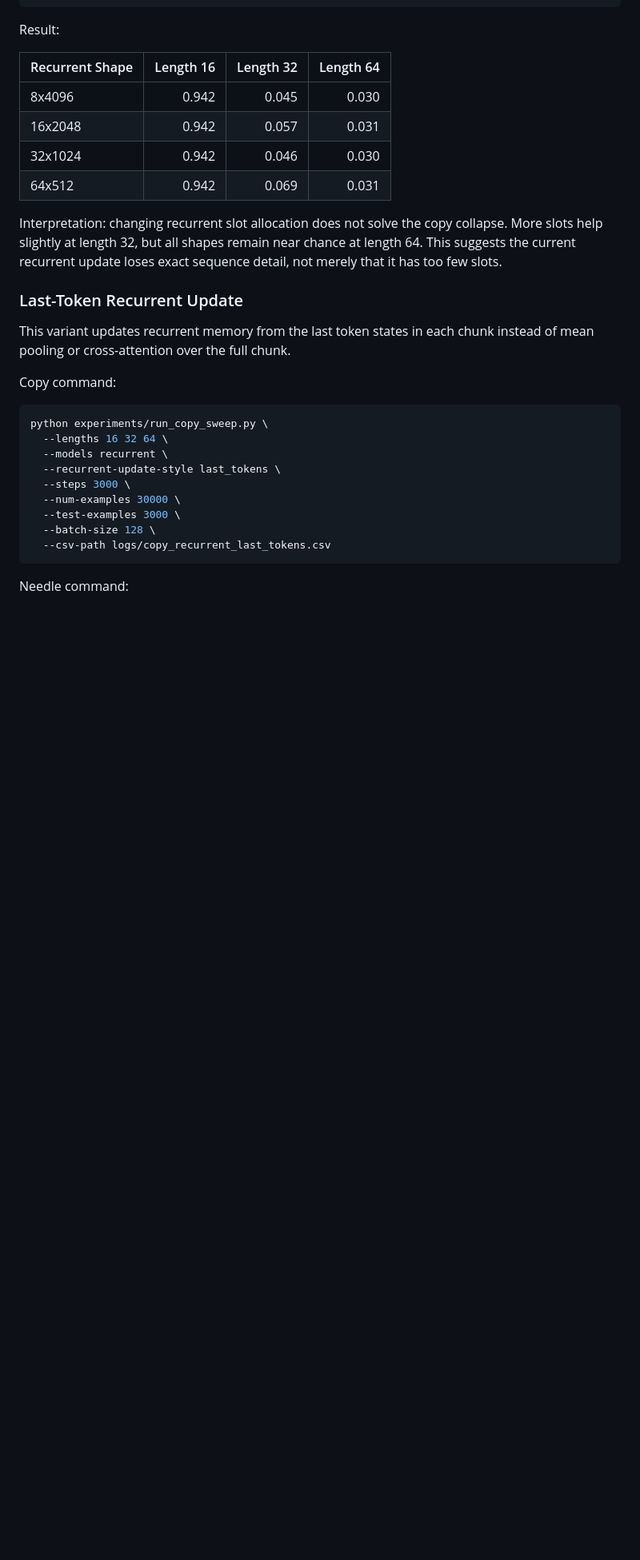
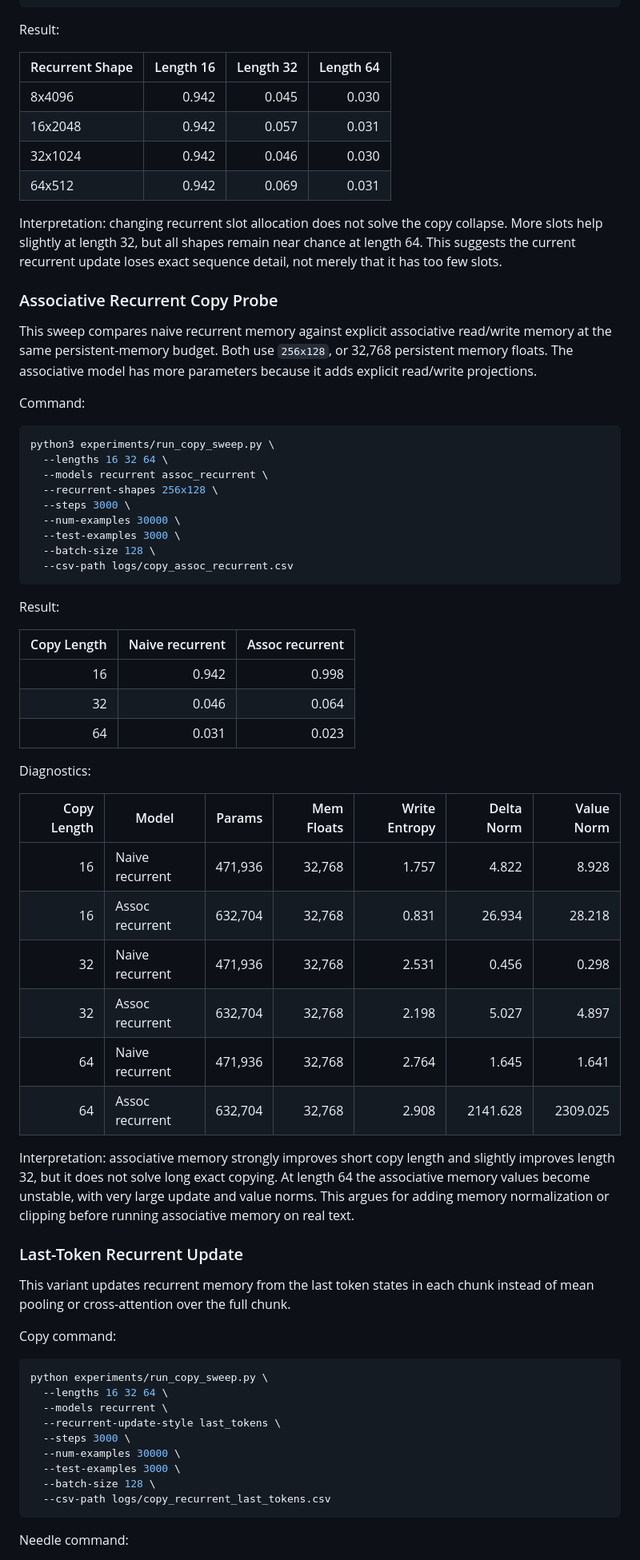
Before and after one commit to ankur219/memory-lm, a Markdown page: RESULTS.md, the part around the change. Shown at 80% size. Drawn GitHub-style; blank space fills up the shorter version.

Commit message:
Record associative copy results

````diff
--- a/RESULTS.md
+++ b/RESULTS.md
@@ -267,6 +267,52 @@ collapse. More slots help slightly at length 32, but all shapes remain near
 chance at length 64. This suggests the current recurrent update loses exact
 sequence detail, not merely that it has too few slots.
 
+### Associative Recurrent Copy Probe
+
+This sweep compares naive recurrent memory against explicit associative
+read/write memory at the same persistent-memory budget. Both use `256x128`,
+or 32,768 persistent memory floats. The associative model has more parameters
+because it adds explicit read/write projections.
+
+Command:
+
+```bash
+python3 experiments/run_copy_sweep.py \
+  --lengths 16 32 64 \
+  --models recurrent assoc_recurrent \
+  --recurrent-shapes 256x128 \
+  --steps 3000 \
+  --num-examples 30000 \
+  --test-examples 3000 \
+  --batch-size 128 \
+  --csv-path logs/copy_assoc_recurrent.csv
+```
+
+Result:
+
+| Copy Length | Naive recurrent | Assoc recurrent |
+|---:|---:|---:|
+| 16 | 0.942 | 0.998 |
+| 32 | 0.046 | 0.064 |
+| 64 | 0.031 | 0.023 |
+
+Diagnostics:
+
+| Copy Length | Model | Params | Mem Floats | Write Entropy | Delta Norm | Value Norm |
+|---:|---|---:|---:|---:|---:|---:|
+| 16 | Naive recurrent | 471,936 | 32,768 | 1.757 | 4.822 | 8.928 |
+| 16 | Assoc recurrent | 632,704 | 32,768 | 0.831 | 26.934 | 28.218 |
+| 32 | Naive recurrent | 471,936 | 32,768 | 2.531 | 0.456 | 0.298 |
+| 32 | Assoc recurrent | 632,704 | 32,768 | 2.198 | 5.027 | 4.897 |
+| 64 | Naive recurrent | 471,936 | 32,768 | 2.764 | 1.645 | 1.641 |
+| 64 | Assoc recurrent | 632,704 | 32,768 | 2.908 | 2141.628 | 2309.025 |
+
+Interpretation: associative memory strongly improves short copy length and
+slightly improves length 32, but it does not solve long exact copying. At
+length 64 the associative memory values become unstable, with very large update
+and value norms. This argues for adding memory normalization or clipping before
+running associative memory on real text.
+
 ### Last-Token Recurrent Update
 
 This variant updates recurrent memory from the last token states in each chunk
````
